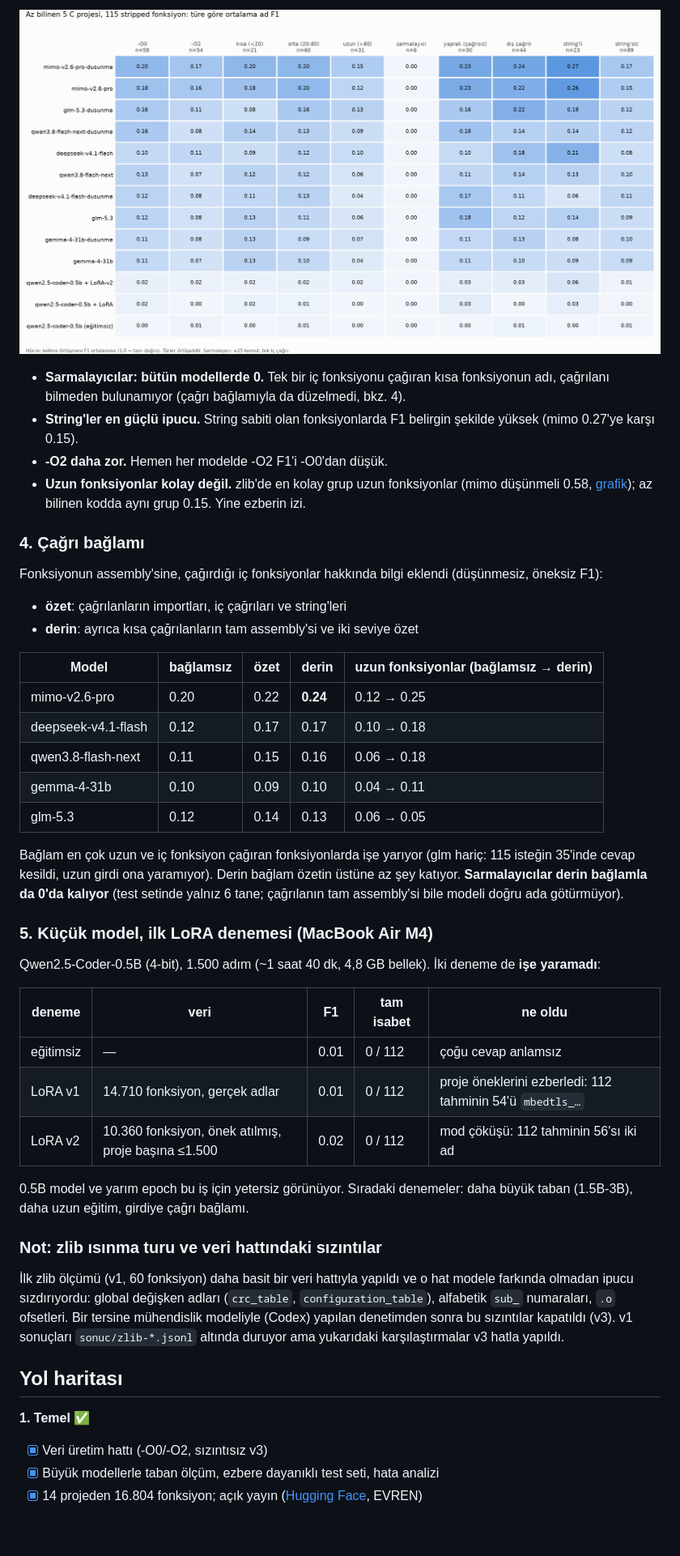
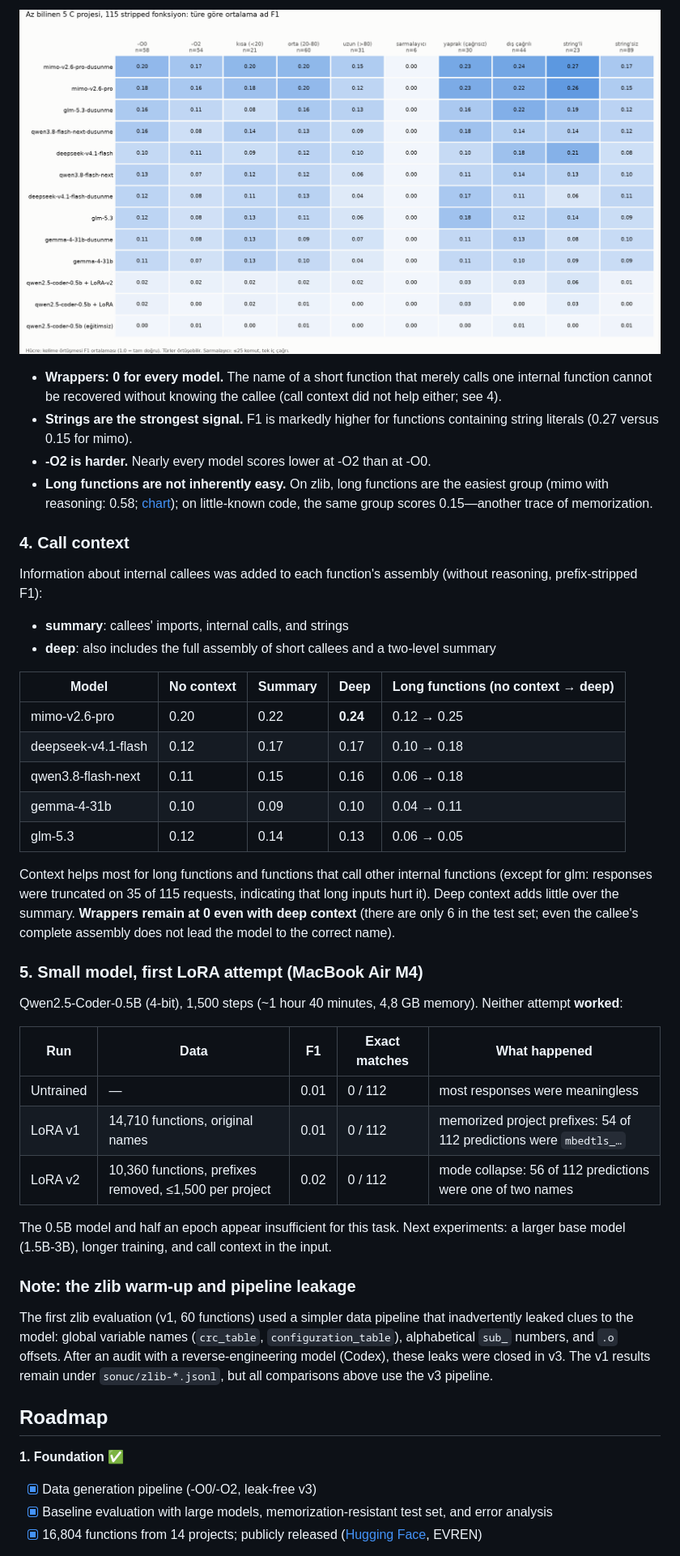
Before and after one commit to krxi/asm-adlandirma, a Markdown page: README.md, the part around one of its changes. Shown at 81% size. Drawn GitHub-style; blank space fills up the shorter version.

```diff
--- a/README.md
+++ b/README.md
@@ -111,17 +117,17 @@ Düşünme, zlib'de tam isabeti üç katına çıkarıyor; az bilinen kodda hiç
 
-- **Sarmalayıcılar: bütün modellerde 0.** Tek bir iç fonksiyonu çağıran kısa fonksiyonun adı, çağrılanı bilmeden bulunamıyor (çağrı bağlamıyla da düzelmedi, bkz. 4).
-- **String'ler en güçlü ipucu.** String sabiti olan fonksiyonlarda F1 belirgin şekilde yüksek (mimo 0.27'ye karşı 0.15).
-- **-O2 daha zor.** Hemen her modelde -O2 F1'i -O0'dan düşük.
-- **Uzun fonksiyonlar kolay değil.** zlib'de en kolay grup uzun fonksiyonlar (mimo düşünmeli 0.58, [grafik](grafik/zlib-hata.png)); az bilinen kodda aynı grup 0.15. Yine ezberin izi.
+- **Wrappers: 0 for every model.** The name of a short function that merely calls one internal function cannot be recovered without knowing the callee (call context did not help either; see 4).
+- **Strings are the strongest signal.** F1 is markedly higher for functions containing string literals (0.27 versus 0.15 for mimo).
+- **-O2 is harder.** Nearly every model scores lower at -O2 than at -O0.
+- **Long functions are not inherently easy.** On zlib, long functions are the easiest group (mimo with reasoning: 0.58; [chart](grafik/zlib-hata.png)); on little-known code, the same group scores 0.15—another trace of memorization.
 
-### 4. Çağrı bağlamı
+### 4. Call context
 
-Fonksiyonun assembly'sine, çağırdığı iç fonksiyonlar hakkında bilgi eklendi (düşünmesiz, öneksiz F1):
+Information about internal callees was added to each function's assembly (without reasoning, prefix-stripped F1):
 
-- **özet**: çağrılanların importları, iç çağrıları ve string'leri
-- **derin**: ayrıca kısa çağrılanların tam assembly'si ve iki seviye özet
+- **summary**: callees' imports, internal calls, and strings
+- **deep**: also includes the full assembly of short callees and a two-level summary
 
-| Model | bağlamsız | özet | derin | uzun fonksiyonlar (bağlamsız → derin) |
+| Model | No context | Summary | Deep | Long functions (no context → deep) |
 |---|---|---|---|---|
 | mimo-v2.6-pro | 0.20 | 0.22 | **0.24** | 0.12 → 0.25 |
 | deepseek-v4.1-flash | 0.12 | 0.17 | 0.17 | 0.10 → 0.18 |
@@ -129,28 +135,28 @@ Fonksiyonun assembly'sine, çağırdığı iç fonksiyonlar hakkında bilgi ekle
 | gemma-4-31b | 0.10 | 0.09 | 0.10 | 0.04 → 0.11 |
 | glm-5.3 | 0.12 | 0.14 | 0.13 | 0.06 → 0.05 |
 
-Bağlam en çok uzun ve iç fonksiyon çağıran fonksiyonlarda işe yarıyor (glm hariç: 115 isteğin 35'inde cevap kesildi, uzun girdi ona yaramıyor). Derin bağlam özetin üstüne az şey katıyor. **Sarmalayıcılar derin bağlamla da 0'da kalıyor** (test setinde yalnız 6 tane; çağrılanın tam assembly'si bile modeli doğru ada götürmüyor).
+Context helps most for long functions and functions that call other internal functions (except for glm: responses were truncated on 35 of 115 requests, indicating that long inputs hurt it). Deep context adds little over the summary. **Wrappers remain at 0 even with deep context** (there are only 6 in the test set; even the callee's complete assembly does not lead the model to the correct name).
 
-### 5. Küçük model, ilk LoRA denemesi (MacBook Air M4)
+### 5. Small model, first LoRA attempt (MacBook Air M4)
 
-Qwen2.5-Coder-0.5B (4-bit), 1.500 adım (~1 saat 40 dk, 4,8 GB bellek). İki deneme de **işe yaramadı**:
+Qwen2.5-Coder-0.5B (4-bit), 1,500 steps (~1 hour 40 minutes, 4,8 GB memory). Neither attempt **worked**:
 
-| deneme | veri | F1 | tam isabet | ne oldu |
+| Run | Data | F1 | Exact matches | What happened |
 |---|---|---|---|---|
-| eğitimsiz | — | 0.01 | 0 / 112 | çoğu cevap anlamsız |
-| LoRA v1 | 14.710 fonksiyon, gerçek adlar | 0.01 | 0 / 112 | proje öneklerini ezberledi: 112 tahminin 54'ü `mbedtls_…` |
-| LoRA v2 | 10.360 fonksiyon, önek atılmış, proje başına ≤1.500 | 0.02 | 0 / 112 | mod çöküşü: 112 tahminin 56'sı iki ad |
+| Untrained | — | 0.01 | 0 / 112 | most responses were meaningless |
+| LoRA v1 | 14,710 functions, original names | 0.01 | 0 / 112 | memorized project prefixes: 54 of 112 predictions were `mbedtls_…` |
+| LoRA v2 | 10,360 functions, prefixes removed, ≤1,500 per project | 0.02 | 0 / 112 | mode collapse: 56 of 112 predictions were one of two names |
 
-0.5B model ve yarım epoch bu iş için yetersiz görünüyor. Sıradaki denemeler: daha büyük taban (1.5B-3B), daha uzun eğitim, girdiye çağrı bağlamı.
+The 0.5B model and half an epoch appear insufficient for this task. Next experiments: a larger base model (1.5B-3B), longer training, and call context in the input.
 
-### Not: zlib ısınma turu ve veri hattındaki sızıntılar
+### Note: the zlib warm-up and pipeline leakage
 
-İlk zlib ölçümü (v1, 60 fonksiyon) daha basit bir veri hattıyla yapıldı ve o hat modele farkında olmadan ipucu sızdırıyordu: global değişken adları (`crc_table`, `configuration_table`), alfabetik `sub_` numaraları, `.o` ofsetleri. Bir tersine mühendislik modeliyle (Codex) yapılan denetimden sonra bu sızıntılar kapatıldı (v3). v1 sonuçları `sonuc/zlib-*.jsonl` altında duruyor ama yukarıdaki karşılaştırmalar v3 hatla yapıldı.
+The first zlib evaluation (v1, 60 functions) used a simpler data pipeline that inadvertently leaked clues to the model: global variable names (`crc_table`, `configuration_table`), alphabetical `sub_` numbers, and `.o` offsets. After an audit with a reverse-engineering model (Codex), these leaks were closed in v3. The v1 results remain under `sonuc/zlib-*.jsonl`, but all comparisons above use the v3 pipeline.
 
-## Yol haritası
+## Roadmap
 
-**1. Temel** ✅
-- [x] Veri üretim hattı (-O0/-O2, sızıntısız v3)
-- [x] Büyük modellerle taban ölçüm, ezbere dayanıklı test seti, hata analizi
-- [x] 14 projeden 16.804 fonksiyon; açık yayın ([Hugging Face](https://huggingface.co/datasets/krxi123/asm-adlandirma), EVREN)
+**1. Foundation** ✅
+- [x] Data generation pipeline (-O0/-O2, leak-free v3)
+- [x] Baseline evaluation with large models, memorization-resistant test set, and error analysis
+- [x] 16,804 functions from 14 projects; publicly released ([Hugging Face](https://huggingface.co/datasets/krxi123/asm-adlandirma), EVREN)
 
```
Also changed, not shown: other parts of README.md (+77 -71 lines), README.tr.md (added, +222 -0 lines).
